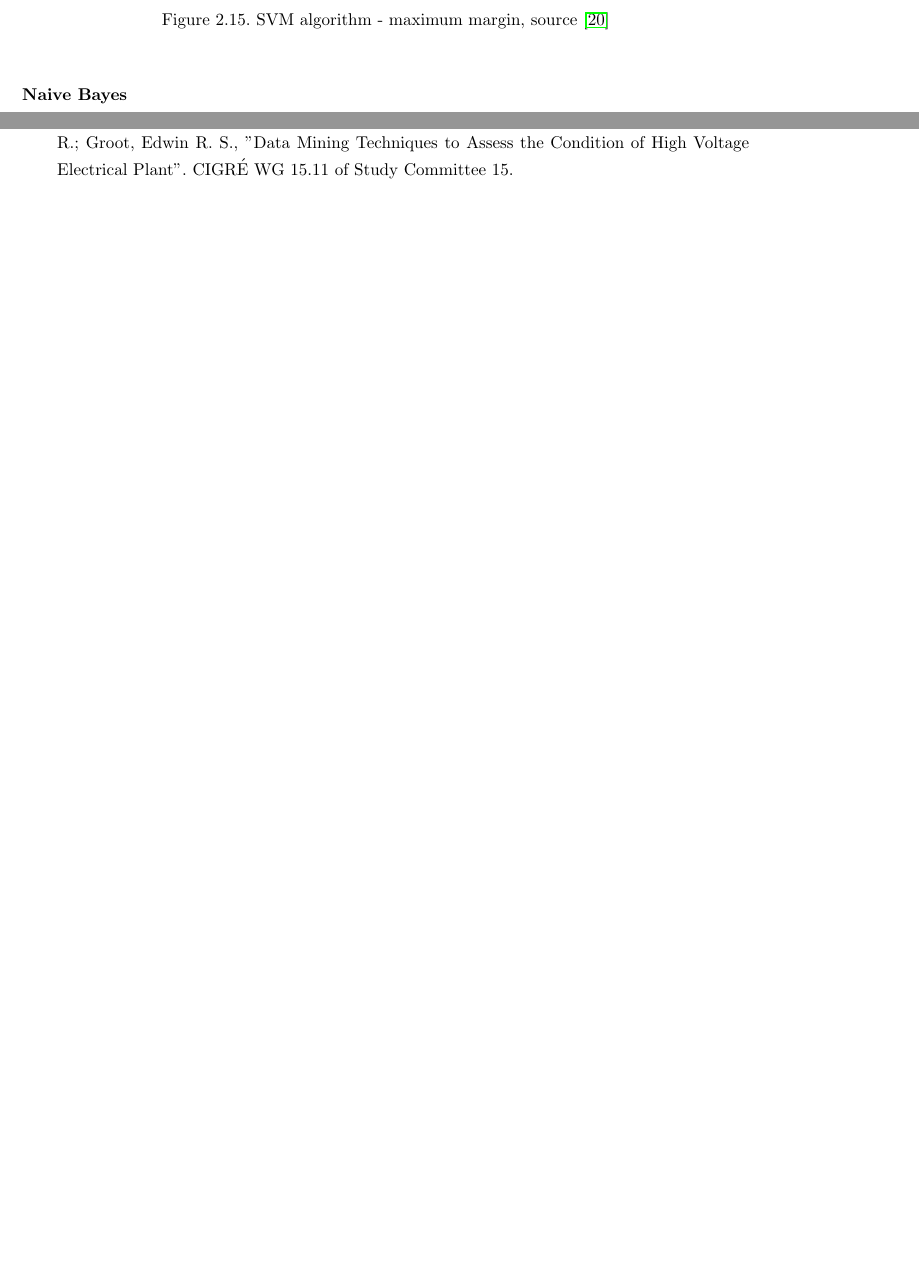
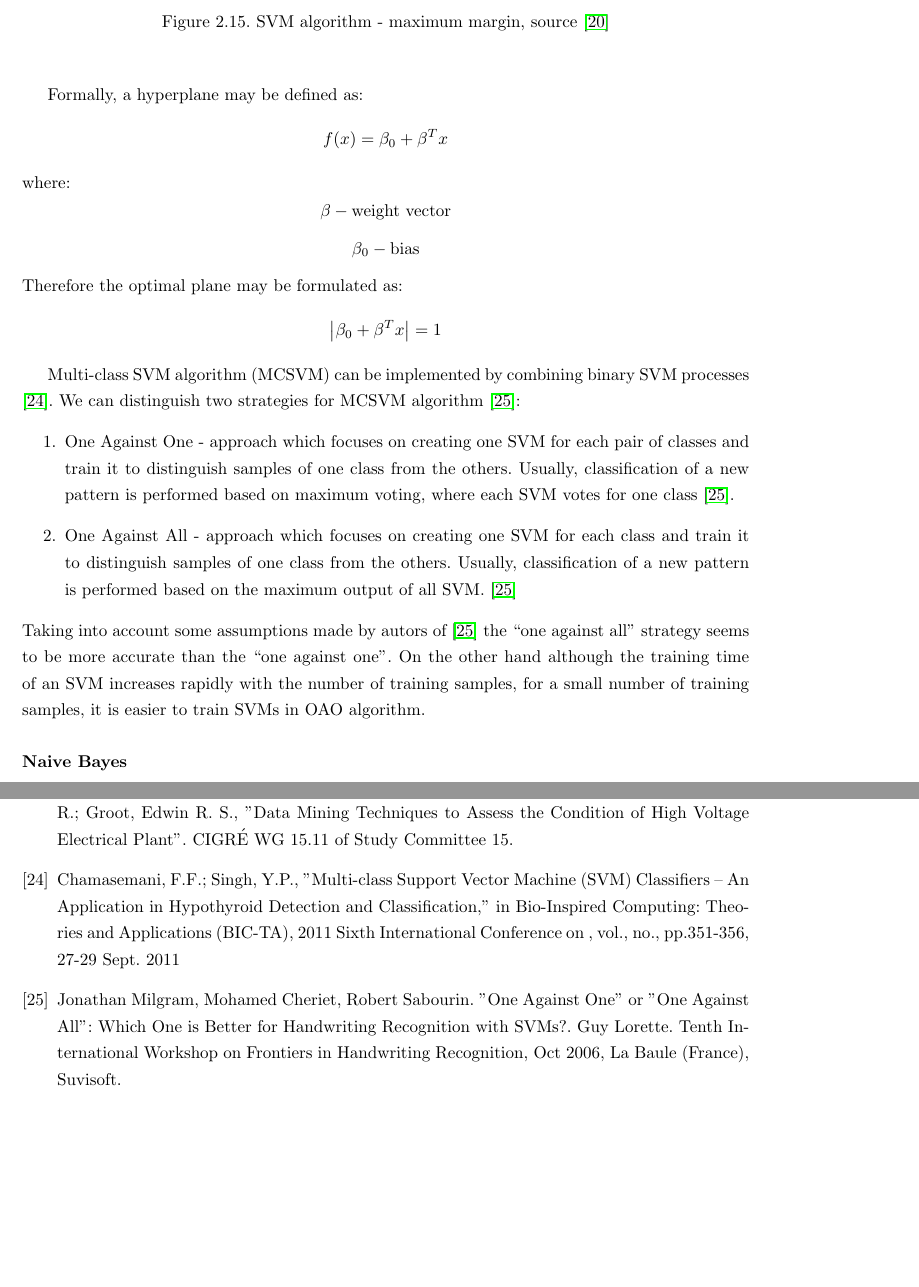
Before and after one commit to UnsignedNAND/ParallelClassifier, a LaTeX thesis (doc/master_thesis.tex, which reads doc/pages/bibliography.tex, doc/pages/stateofart.tex): two parts of pages 32 and 52 of 55 before the commit and two parts of pages 32 and 54 of 57 after it, joined at a grey line, cut so that both start at the same text, the shorter picture padded with empty space. Compiled offline with pdfLaTeX.

Commit message:
SVM steps description

```diff
--- a/doc/pages/bibliography.tex
+++ b/doc/pages/bibliography.tex
@@ -76,4 +76,13 @@ Palmisano WA1, Divine KK, Saccomanno G, Gilliland FD, Baylin SB, Herman JG, Beli
 \bibitem{data_mining_electrical_abnormalities}
 McGrail, Anthony J.; Gulski, Edward; Allan, David; Birtwhistle, David; Blackburn, Trevor R.; Groot, Edwin R. S., "Data Mining Techniques to Assess the Condition of High Voltage Electrical Plant". CIGRÉ WG 15.11 of Study Committee 15.
 
+\bibitem{multi-svm}
+Chamasemani, F.F.; Singh, Y.P., "Multi-class Support Vector Machine (SVM) Classifiers -- An Application in Hypothyroid Detection and Classification," in Bio-Inspired Computing: Theories and Applications (BIC-TA), 2011 Sixth International Conference on , vol., no., pp.351-356, 27-29 Sept. 2011
+
+\bibitem{mcsvm}
+Jonathan Milgram, Mohamed Cheriet, Robert Sabourin. "One Against One" or "One Against
+All": Which One is Better for Handwriting Recognition with SVMs?. Guy Lorette. Tenth
+International Workshop on Frontiers in Handwriting Recognition, Oct 2006, La Baule (France),
+Suvisoft.
+
 \end{thebibliography}
--- a/doc/pages/stateofart.tex
+++ b/doc/pages/stateofart.tex
@@ -391,6 +391,20 @@ Consider the same database ref{fp-alg} as presented in the Apriori algorithm exa
 	\label{svm-plot2}
 	\end{center}
 	\end{figure}
+	Formally, a hyperplane may be defined as:
+	\[f(x)=\beta_0+\beta^Tx\]
+where:
+ \[\beta - \text{weight vector}\]
+ \[\beta_0 - \text{bias}\]
+ Therefore the optimal plane may be formulated as:
+ \[\left | \beta_0+\beta^Tx \right | = 1\]
+
+	Multi-class SVM algorithm (MCSVM) can be implemented by combining binary SVM processes \cite{multi-svm}. We can distinguish two strategies for MCSVM algorithm \cite{mcsvm}:
+	\begin{enumerate}
+	\item One Against One - approach which focuses on creating one SVM for each pair of classes and train it to distinguish samples of one class from the others. Usually, classification   of  a new pattern  is  performed based on maximum voting, where each SVM votes for one class \cite{mcsvm}.
+	\item One Against All - approach which focuses on creating one SVM for each class and train it to distinguish samples of one class from the others. Usually, classification   of  a new pattern  is  performed based on the  maximum output of all SVM. \cite{mcsvm}
+	\end{enumerate}
+	Taking into account some assumptions made by autors of \cite{mcsvm}  the   “one   against all”   strategy   seems to be   more  accurate   than   the   “one   against   one”. On the other hand although the  training  time  of an SVM  increases  rapidly with  the  number  of training samples, for a small number of training samples, it is easier to train SVMs in OAO algorithm.
 	\subsubsection{Naive Bayes}
 	Naive Bayes is a fast statistical classifier which is frequently used in spam detection systems.
 	\subsubsection{Maximum Entropy}
```
Also changed, not shown: doc/pages/stateofart.tex (2 more changed lines).
